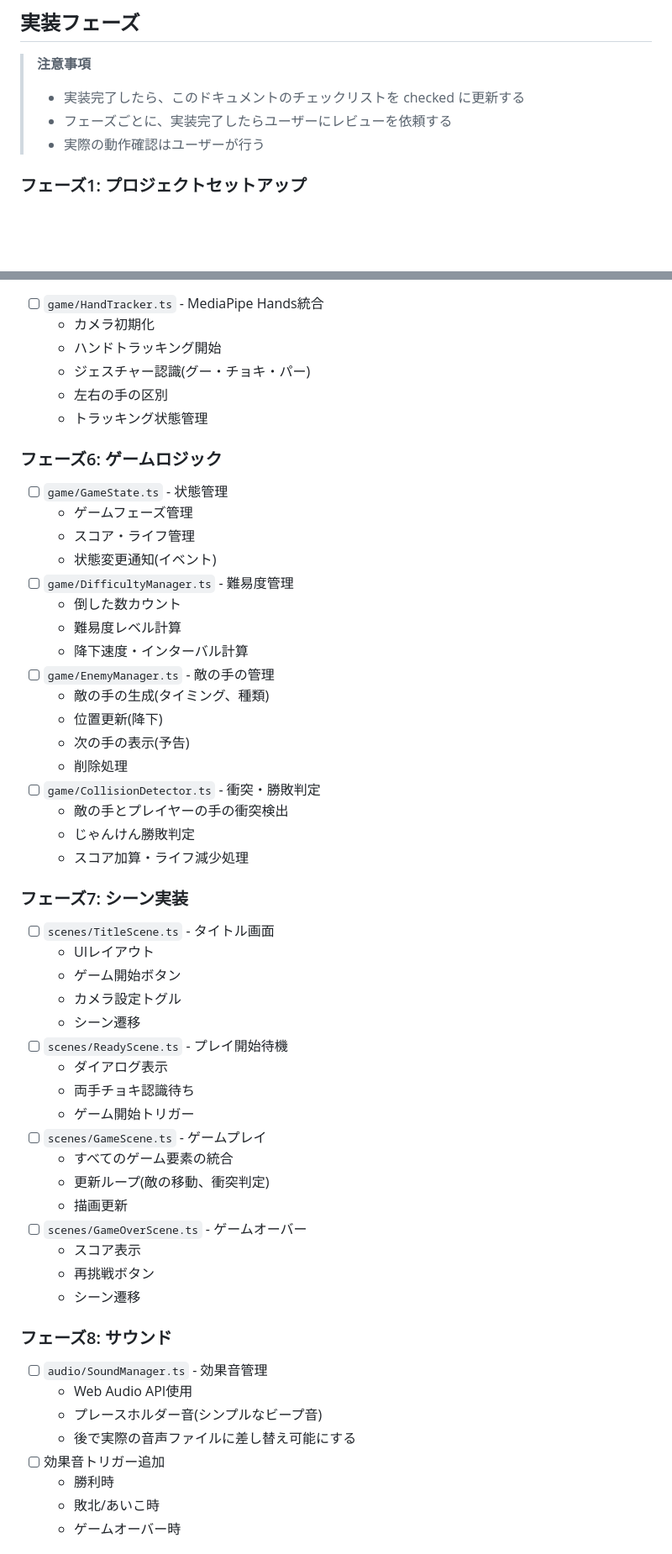
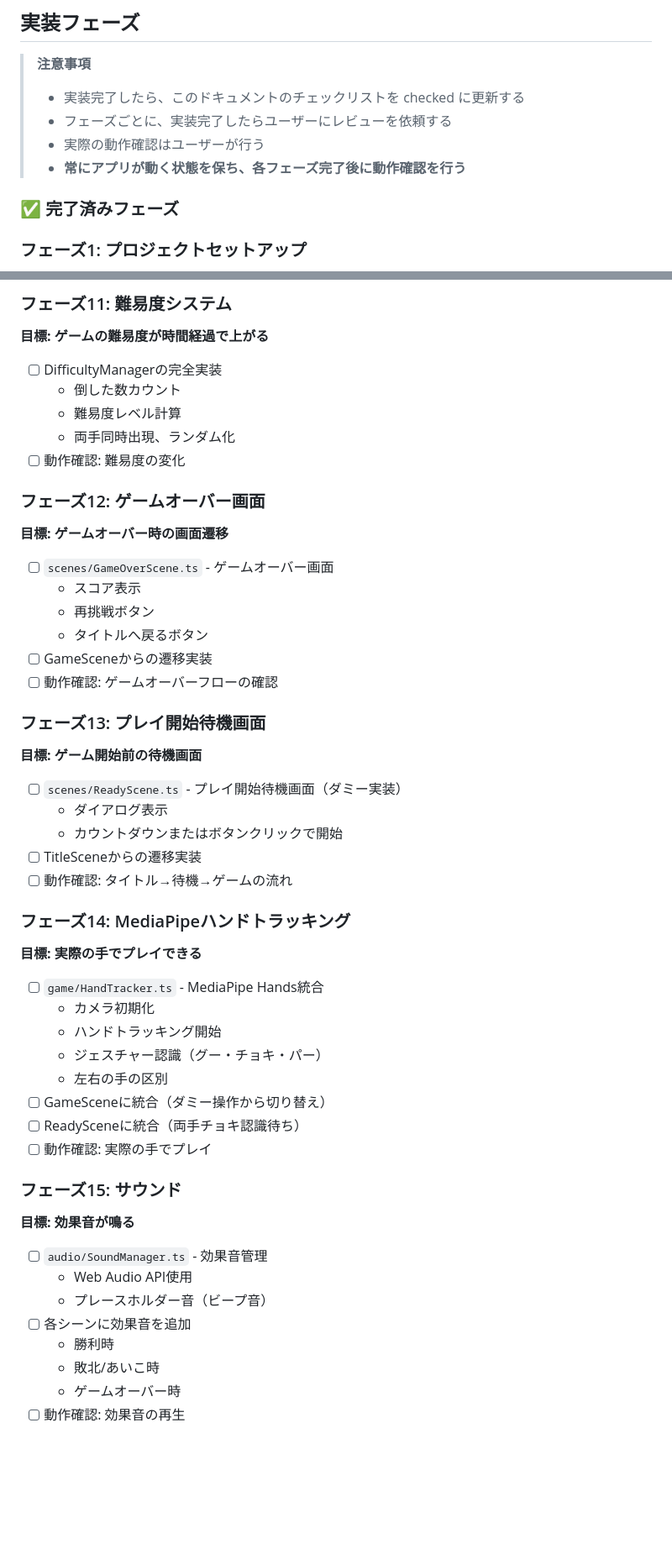
Before and after one commit to oginom/janken-game, a Markdown page: doc/implementation-plan.md, 2 parts joined by grey strips. Shown at 84% size. Rendered like a GitHub page; blank space fills up the shorter version.

Commit message:
Update implementation plan with new phases and goals; clarify application state management and hand tracking integration

```diff
--- a/doc/implementation-plan.md
+++ b/doc/implementation-plan.md
@@ -50,6 +50,9 @@ janken-game/
 > - 実装完了したら、このドキュメントのチェックリストを checked に更新する
 > - フェーズごとに、実装完了したらユーザーにレビューを依頼する
 > - 実際の動作確認はユーザーが行う
+> - **常にアプリが動く状態を保ち、各フェーズ完了後に動作確認を行う**
+
+### ✅ 完了済みフェーズ
 
 ### フェーズ1: プロジェクトセットアップ
 - [x] Vite + TypeScriptプロジェクト初期化
@@ -99,55 +161,47 @@ janken-game/
+### フェーズ11: 難易度システム
+**目標: ゲームの難易度が時間経過で上がる**
+- [ ] DifficultyManagerの完全実装
+  - 倒した数カウント
+  - 難易度レベル計算
+  - 両手同時出現、ランダム化
+- [ ] 動作確認: 難易度の変化
+
+### フェーズ12: ゲームオーバー画面
+**目標: ゲームオーバー時の画面遷移**
+- [ ] `scenes/GameOverScene.ts` - ゲームオーバー画面
+  - スコア表示
+  - 再挑戦ボタン
+  - タイトルへ戻るボタン
+- [ ] GameSceneからの遷移実装
+- [ ] 動作確認: ゲームオーバーフローの確認
+
+### フェーズ13: プレイ開始待機画面
+**目標: ゲーム開始前の待機画面**
+- [ ] `scenes/ReadyScene.ts` - プレイ開始待機画面（ダミー実装）
+  - ダイアログ表示
+  - カウントダウンまたはボタンクリックで開始
+- [ ] TitleSceneからの遷移実装
+- [ ] 動作確認: タイトル→待機→ゲームの流れ
+
+### フェーズ14: MediaPipeハンドトラッキング
+**目標: 実際の手でプレイできる**
 - [ ] `game/HandTracker.ts` - MediaPipe Hands統合
   - カメラ初期化
   - ハンドトラッキング開始
-  - ジェスチャー認識(グー・チョキ・パー)
+  - ジェスチャー認識（グー・チョキ・パー）
   - 左右の手の区別
-  - トラッキング状態管理
+- [ ] GameSceneに統合（ダミー操作から切り替え）
+- [ ] ReadySceneに統合（両手チョキ認識待ち）
+- [ ] 動作確認: 実際の手でプレイ
 
-### フェーズ6: ゲームロジック
-- [ ] `game/GameState.ts` - 状態管理
-  - ゲームフェーズ管理
-  - スコア・ライフ管理
-  - 状態変更通知(イベント)
-- [ ] `game/DifficultyManager.ts` - 難易度管理
-  - 倒した数カウント
-  - 難易度レベル計算
-  - 降下速度・インターバル計算
-- [ ] `game/EnemyManager.ts` - 敵の手の管理
-  - 敵の手の生成(タイミング、種類)
-  - 位置更新(降下)
-  - 次の手の表示(予告)
-  - 削除処理
-- [ ] `game/CollisionDetector.ts` - 衝突・勝敗判定
-  - 敵の手とプレイヤーの手の衝突検出
-  - じゃんけん勝敗判定
-  - スコア加算・ライフ減少処理
-
-### フェーズ7: シーン実装
-- [ ] `scenes/TitleScene.ts` - タイトル画面
-  - UIレイアウト
-  - ゲーム開始ボタン
-  - カメラ設定トグル
-  - シーン遷移
-- [ ] `scenes/ReadyScene.ts` - プレイ開始待機
-  - ダイアログ表示
-  - 両手チョキ認識待ち
-  - ゲーム開始トリガー
-- [ ] `scenes/GameScene.ts` - ゲームプレイ
-  - すべてのゲーム要素の統合
-  - 更新ループ(敵の移動、衝突判定)
-  - 描画更新
-- [ ] `scenes/GameOverScene.ts` - ゲームオーバー
-  - スコア表示
-  - 再挑戦ボタン
-  - シーン遷移
-
-### フェーズ8: サウンド
+### フェーズ15: サウンド
+**目標: 効果音が鳴る**
 - [ ] `audio/SoundManager.ts` - 効果音管理
   - Web Audio API使用
-  - プレースホルダー音(シンプルなビープ音)
-  - 後で実際の音声ファイルに差し替え可能にする
-- [ ] 効果音トリガー追加
+  - プレースホルダー音（ビープ音）
+- [ ] 各シーンに効果音を追加
   - 勝利時
   - 敗北/あいこ時
   - ゲームオーバー時
+- [ ] 動作確認: 効果音の再生
 
```
Also changed, not shown: other parts of doc/implementation-plan.md (+62 -17 lines).
